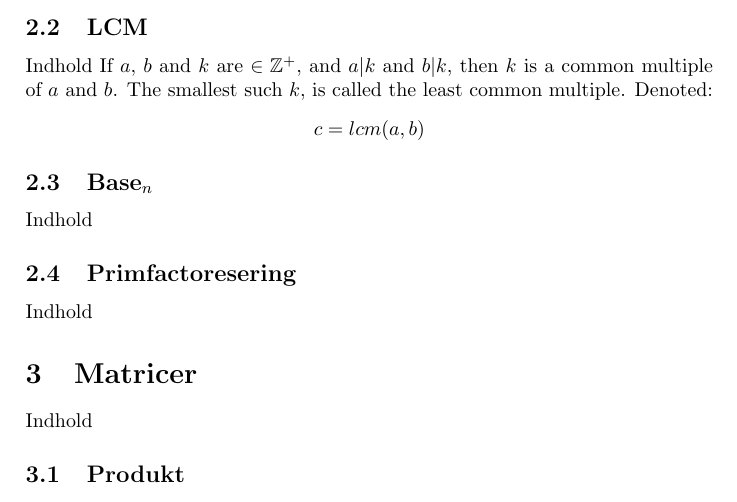
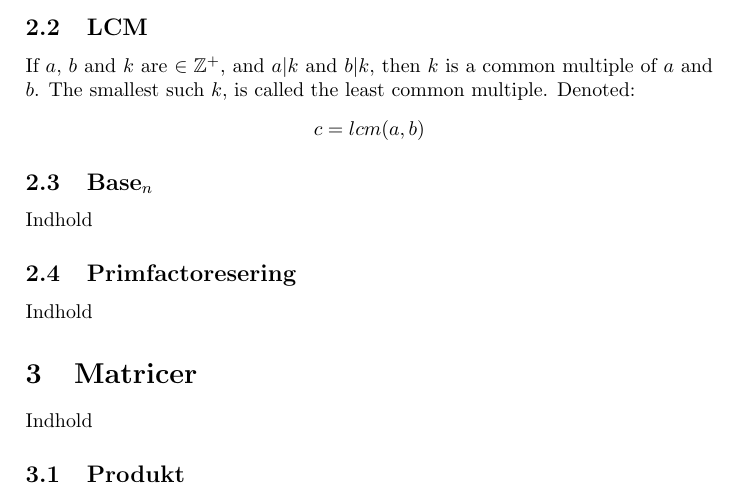
Before and after one commit to taa/dims, a LaTeX document (cheatsheet.tex): part of page 4 of 8, cut so that both start at the same text. Compiled offline with pdfLaTeX.

Commit message:
removed Indhold

```diff
--- a/cheatsheet.tex
+++ b/cheatsheet.tex
@@ -48,7 +48,6 @@
      \end{eqnarray}
      The above concludes GCD(98, 77) = 7
   \subsection{LCM}
-    Indhold
    If $a$, $b$ and $k$ are \in \Integers^+$, and $a | k$ and $b | k$, then $k$ is a common multiple of $a$ and $b$. The smallest such $k$, is called the least common multiple. Denoted:
     $$c = lcm(a, b)$$
   \subsection{Base$_n$}
```
